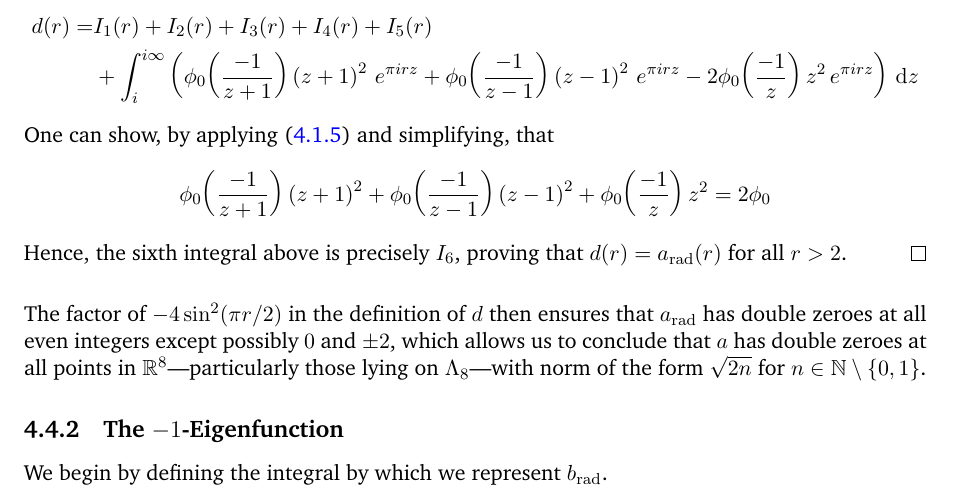
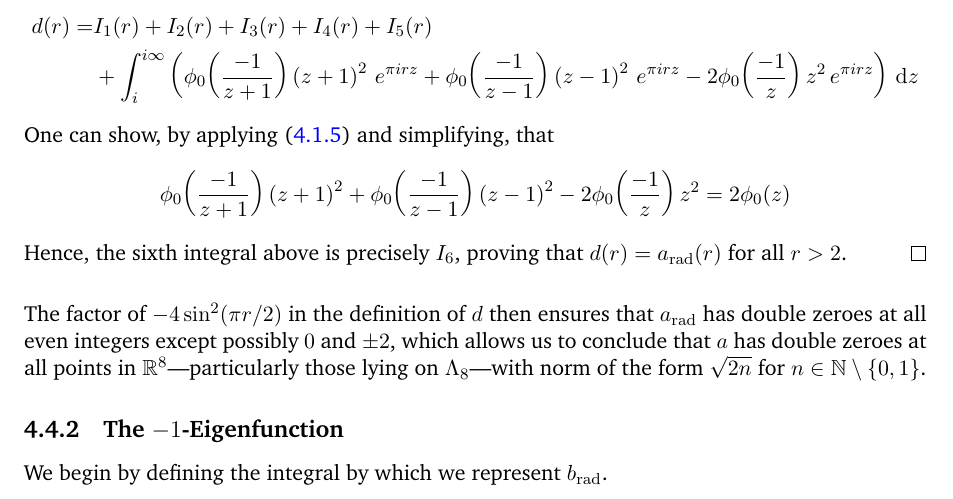
Before and after one commit to thefundamentaltheor3m/M4R_Thesis, a LaTeX thesis (main.tex, which reads Chapters/4_Magic_Fun/4_4_Double_Zeroes.tex): part of page 44 of 64, cut so that both start at the same text. Compiled offline with pdfLaTeX.

Commit message:
fix typos in proof of Prop 4.4.6

```diff
--- a/Chapters/4_Magic_Fun/4_4_Double_Zeroes.tex
+++ b/Chapters/4_Magic_Fun/4_4_Double_Zeroes.tex
@@ -180,8 +180,8 @@ We are now ready for the main result of this subsection.
     One can show, by applying \eqref{Ch4:Eq:phi_0_neg_inv} and simplifying, that
     \begin{align*}
         \phi_0\of{\frac{-1}{z + 1}} \parenth{z + 1}^2 +
-        \phi_0\of{\frac{-1}{z - 1}} \parenth{z - 1}^2 +
-        \phi_0\of{\frac{-1}{z}} z^2 = 2\phi_0
+        \phi_0\of{\frac{-1}{z - 1}} \parenth{z - 1}^2 -
+        2\phi_0\of{\frac{-1}{z}} z^2 = 2\phi_0\of{z}
     \end{align*}
     Hence, the sixth integral above is precisely $I_6$, proving that $d(r) = a\rad(r)$ for all $r > 2$.
 \end{proof}
```
